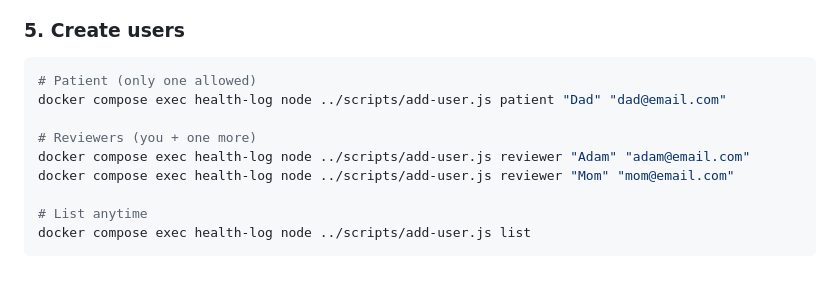
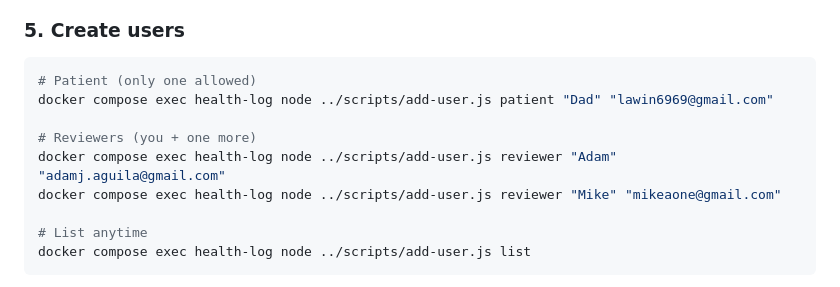
Before and after one commit to socrasteeze/health-tracker, a Markdown page: README.md, the part around the change. Rendered like a GitHub page.

````diff
--- a/README.md
+++ b/README.md
@@ -94,11 +94,11 @@ Confirm `https://health.yourdomain.com` loads and shows the auth gate.
 
 ```bash
 # Patient (only one allowed)
-docker compose exec health-log node ../scripts/add-user.js patient "Dad" "dad@email.com"
+docker compose exec health-log node ../scripts/add-user.js patient "Dad" "lawin6969@gmail.com"
 
 # Reviewers (you + one more)
-docker compose exec health-log node ../scripts/add-user.js reviewer "Adam" "adam@email.com"
-docker compose exec health-log node ../scripts/add-user.js reviewer "Mom" "mom@email.com"
+docker compose exec health-log node ../scripts/add-user.js reviewer "Adam" "adamj.aguila@gmail.com"
+docker compose exec health-log node ../scripts/add-user.js reviewer "Mike" "mikeaone@gmail.com"
 
 # List anytime
 docker compose exec health-log node ../scripts/add-user.js list
````
Also changed, not shown: DEPLOY.md (added, +198 -0 lines).
